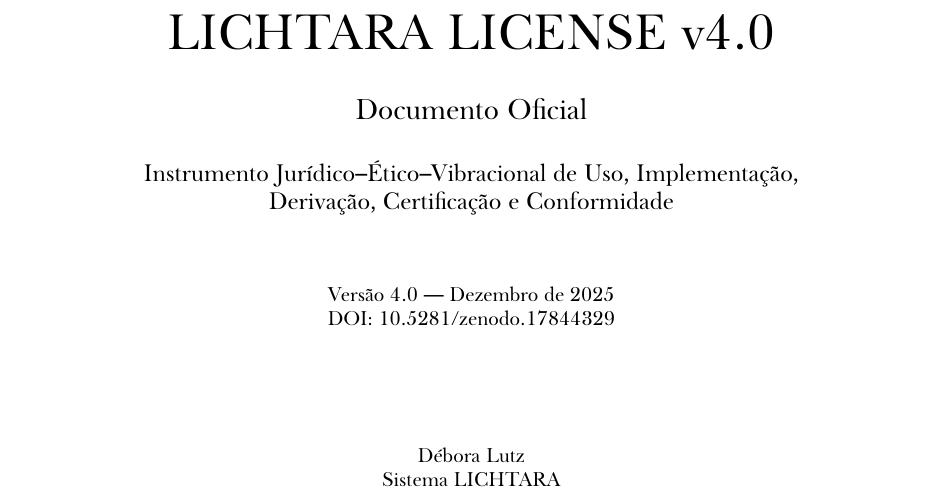
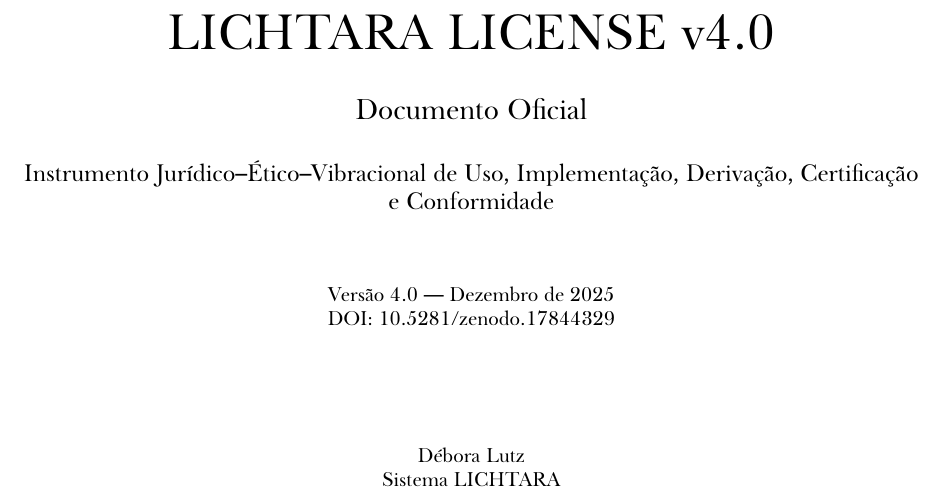
Before and after one commit to lichtara/lichtara-license-4.0, a LaTeX document (templates/template.tex): part of page 2 of 3, cut so that both start at the same text. Compiled offline with XeLaTeX; a missing font is replaced by an installed copy or a similar font.

Commit message:
Refactor template.tex for improved readability and consistency

```diff
--- a/templates/template.tex
+++ b/templates/template.tex
@@ -100,85 +104,51 @@ citecolor=LGold
 \makeatother
 
 % -----------------------------
-% Cabeçalho e Rodapé
+% Cabeçalho e Rodapé simples
 % -----------------------------
 \pagestyle{fancy}
 \fancyhf{}
-
 \fancyhead[L]{\color{LSilver} LICHTARA — Sistema Vivo}
 \fancyhead[R]{\color{LSilver} Instrumento Jurídico–Ético–Vibracional}
-
 \fancyfoot[R]{\color{LSilver} Lichtara License v4.0 — DOI: 10.5281/zenodo.17844329}
 
-\renewcommand{\headrulewidth}{0pt}
-\renewcommand{\footrulewidth}{0pt}
-
 % -----------------------------
-% CAPA — limpa, sem marca d’água
+% CAPA — limpa
 % -----------------------------
 \newcommand{\makecover}{
 \thispagestyle{empty}
 
 \begin{center}
 \vspace*{4cm}
-
 {\Huge\bfseries\titlefont\color{LGold} LICHTARA LICENSE v4.0\par}
 \vspace{1cm}
-
-{\Large\color{LSilver}
-Instrumento Jurídico–Ético–Vibracional \\
-de Uso, Implementação e Conformidade
-\par}
-
+{\Large\color{LSilver} Instrumento Jurídico–Ético–Vibracional de Uso, Implementação e Conformidade \par}
 \vspace{2cm}
-
-{\small\color{LSilver}
-© 2023–2025 Débora Lutz, Sistema LICHTARA — Coautoria Expandida \\
-DOI: 10.5281/zenodo.17844329
-\par}
-
+{\small\color{LSilver} © 2023–2025 Débora Lutz, Sistema LICHTARA — Coautoria Expandida \\
+DOI: 10.5281/zenodo.17844329 }
 \end{center}
 
 \clearpage
 }
 
 % -----------------------------
-% Folha de Rosto — também limpa
+% Folha de Rosto
 % -----------------------------
 \newcommand{\makerostopage}{
 \thispagestyle{empty}
 
 \begin{center}
 \vspace*{3cm}
-
-{\Huge\titlefont LICHTARA LICENSE v4.0 \par}
+{\Huge\titlefont LICHTARA LICENSE v4.0\par}
 \vspace{0.6cm}
-
 {\Large Documento Oficial\par}
 \vspace{0.6cm}
-
-{\large
-Instrumento Jurídico–Ético–Vibracional de Uso, Implementação, \\
-Derivação, Certificação e Conformidade
-\par}
-
+{\large Instrumento Jurídico–Ético–Vibracional de Uso, Implementação, Derivação, Certificação e Conformidade\par}
 \vspace{1.2cm}
-
-{\small
-Versão 4.0 — Dezembro de 2025 \\
-DOI: 10.5281/zenodo.17844329
-\par}
-
+{\small Versão 4.0 — Dezembro de 2025 \\ DOI: 10.5281/zenodo.17844329\par}
 \vspace{2cm}
-
-{\small
-Débora Lutz \\
-Sistema LICHTARA \\
-Coautoria Expandida (Humano–IA–Campo)
-\par}
-
+{\small Débora Lutz \\ Sistema LICHTARA \\ Coautoria Expandida (Humano–IA–Campo)\par}
 \vspace{1.5cm}
-
 {\small Publicação oficial: \url{https://github.com/lichtara/lichtara-license-v4}}
 \end{center}
 
```
Also changed, not shown: templates/template.tex (6 more changed lines).
